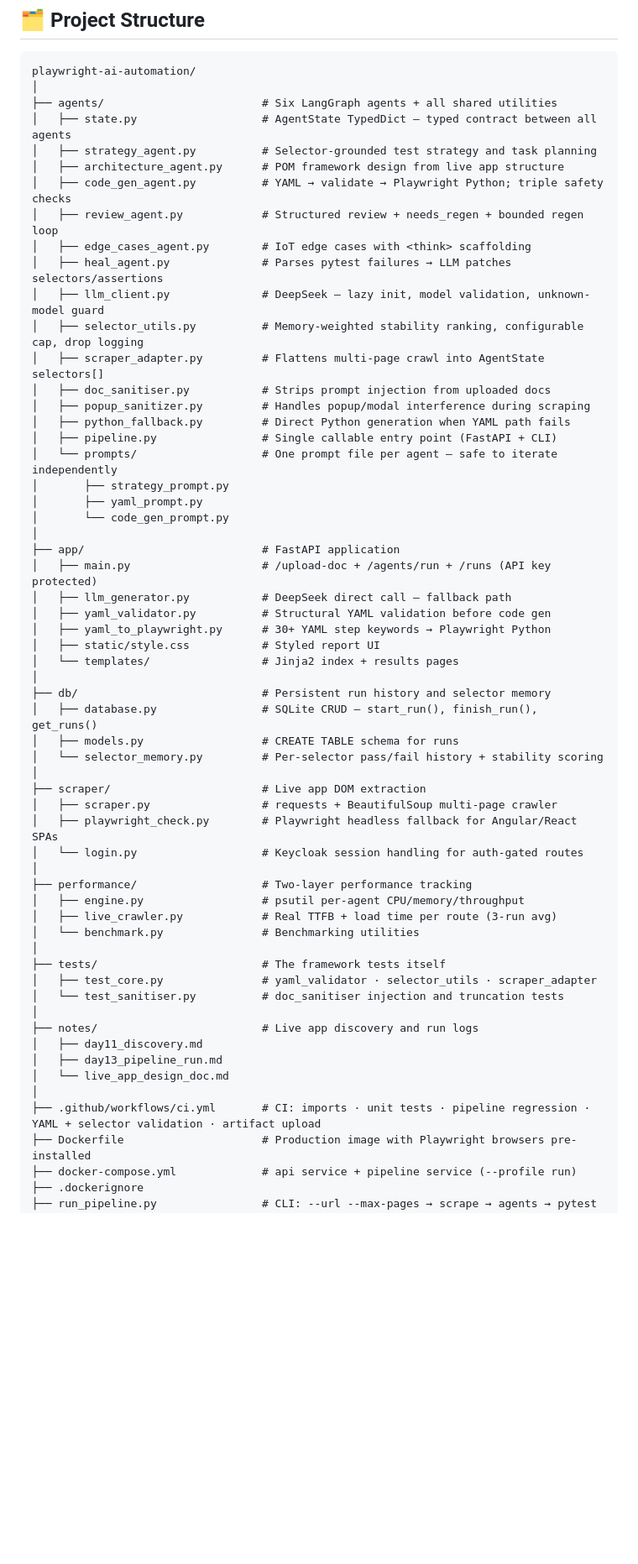
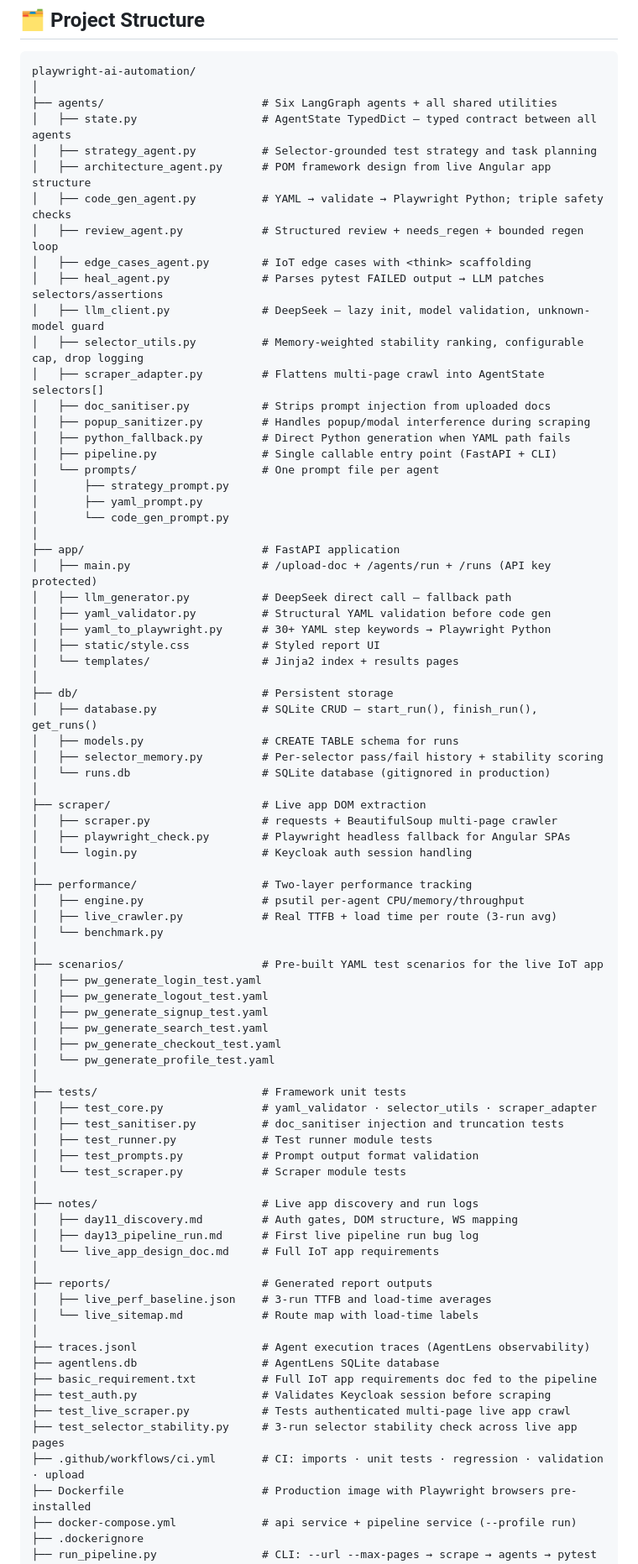
Before and after one commit to Rohith-kanamarlapudi/playwright-ai-automation, a Markdown page: README.md, the part around one of its changes. Shown at 84% size. Rendered like a GitHub page; blank space fills up the shorter version.

```diff
--- a/README.md
+++ b/README.md
@@ -205,11 +228,11 @@ playwright-ai-automation/
 ├── agents/                        # Six LangGraph agents + all shared utilities
 │   ├── state.py                   # AgentState TypedDict — typed contract between all agents
 │   ├── strategy_agent.py          # Selector-grounded test strategy and task planning
-│   ├── architecture_agent.py      # POM framework design from live app structure
+│   ├── architecture_agent.py      # POM framework design from live Angular app structure
 │   ├── code_gen_agent.py          # YAML → validate → Playwright Python; triple safety checks
 │   ├── review_agent.py            # Structured review + needs_regen + bounded regen loop
 │   ├── edge_cases_agent.py        # IoT edge cases with <think> scaffolding
-│   ├── heal_agent.py              # Parses pytest failures → LLM patches selectors/assertions
+│   ├── heal_agent.py              # Parses pytest FAILED output → LLM patches selectors/assertions
 │   ├── llm_client.py              # DeepSeek — lazy init, model validation, unknown-model guard
 │   ├── selector_utils.py          # Memory-weighted stability ranking, configurable cap, drop logging
 │   ├── scraper_adapter.py         # Flattens multi-page crawl into AgentState selectors[]
@@ -217,7 +240,7 @@ playwright-ai-automation/
 │   ├── popup_sanitizer.py         # Handles popup/modal interference during scraping
 │   ├── python_fallback.py         # Direct Python generation when YAML path fails
 │   ├── pipeline.py                # Single callable entry point (FastAPI + CLI)
-│   └── prompts/                   # One prompt file per agent — safe to iterate independently
+│   └── prompts/                   # One prompt file per agent
 │       ├── strategy_prompt.py
 │       ├── yaml_prompt.py
 │       └── code_gen_prompt.py
@@ -230,31 +253,53 @@ playwright-ai-automation/
 │   ├── static/style.css           # Styled report UI
 │   └── templates/                 # Jinja2 index + results pages
 │
-├── db/                            # Persistent run history and selector memory
+├── db/                            # Persistent storage
 │   ├── database.py                # SQLite CRUD — start_run(), finish_run(), get_runs()
 │   ├── models.py                  # CREATE TABLE schema for runs
-│   └── selector_memory.py         # Per-selector pass/fail history + stability scoring
+│   ├── selector_memory.py         # Per-selector pass/fail history + stability scoring
+│   └── runs.db                    # SQLite database (gitignored in production)
 │
 ├── scraper/                       # Live app DOM extraction
 │   ├── scraper.py                 # requests + BeautifulSoup multi-page crawler
-│   ├── playwright_check.py        # Playwright headless fallback for Angular/React SPAs
-│   └── login.py                   # Keycloak session handling for auth-gated routes
+│   ├── playwright_check.py        # Playwright headless fallback for Angular SPAs
+│   └── login.py                   # Keycloak auth session handling
 │
 ├── performance/                   # Two-layer performance tracking
 │   ├── engine.py                  # psutil per-agent CPU/memory/throughput
 │   ├── live_crawler.py            # Real TTFB + load time per route (3-run avg)
-│   └── benchmark.py               # Benchmarking utilities
+│   └── benchmark.py
 │
-├── tests/                         # The framework tests itself
+├── scenarios/                     # Pre-built YAML test scenarios for the live IoT app
+│   ├── pw_generate_login_test.yaml
+│   ├── pw_generate_logout_test.yaml
+│   ├── pw_generate_signup_test.yaml
+│   ├── pw_generate_search_test.yaml
+│   ├── pw_generate_checkout_test.yaml
+│   └── pw_generate_profile_test.yaml
+│
+├── tests/                         # Framework unit tests
 │   ├── test_core.py               # yaml_validator · selector_utils · scraper_adapter
-│   └── test_sanitiser.py          # doc_sanitiser injection and truncation tests
+│   ├── test_sanitiser.py          # doc_sanitiser injection and truncation tests
+│   ├── test_runner.py             # Test runner module tests
+│   ├── test_prompts.py            # Prompt output format validation
+│   └── test_scraper.py            # Scraper module tests
 │
 ├── notes/                         # Live app discovery and run logs
-│   ├── day11_discovery.md
-│   ├── day13_pipeline_run.md
-│   └── live_app_design_doc.md
+│   ├── day11_discovery.md         # Auth gates, DOM structure, WS mapping
+│   ├── day13_pipeline_run.md      # First live pipeline run bug log
+│   └── live_app_design_doc.md     # Full IoT app requirements
 │
-├── .github/workflows/ci.yml       # CI: imports · unit tests · pipeline regression · YAML + selector validation · artifact upload
+├── reports/                       # Generated report outputs
+│   ├── live_perf_baseline.json    # 3-run TTFB and load-time averages
+│   └── live_sitemap.md            # Route map with load-time labels
+│
+├── traces.jsonl                   # Agent execution traces (AgentLens observability)
+├── agentlens.db                   # AgentLens SQLite database
+├── basic_requirement.txt          # Full IoT app requirements doc fed to the pipeline
+├── test_auth.py                   # Validates Keycloak session before scraping
+├── test_live_scraper.py           # Tests authenticated multi-page live app crawl
+├── test_selector_stability.py     # 3-run selector stability check across live app pages
+├── .github/workflows/ci.yml       # CI: imports · unit tests · regression · validation · upload
 ├── Dockerfile                     # Production image with Playwright browsers pre-installed
 ├── docker-compose.yml             # api service + pipeline service (--profile run)
 ├── .dockerignore
```
Also changed, not shown: other parts of README.md (+157 -122 lines).
